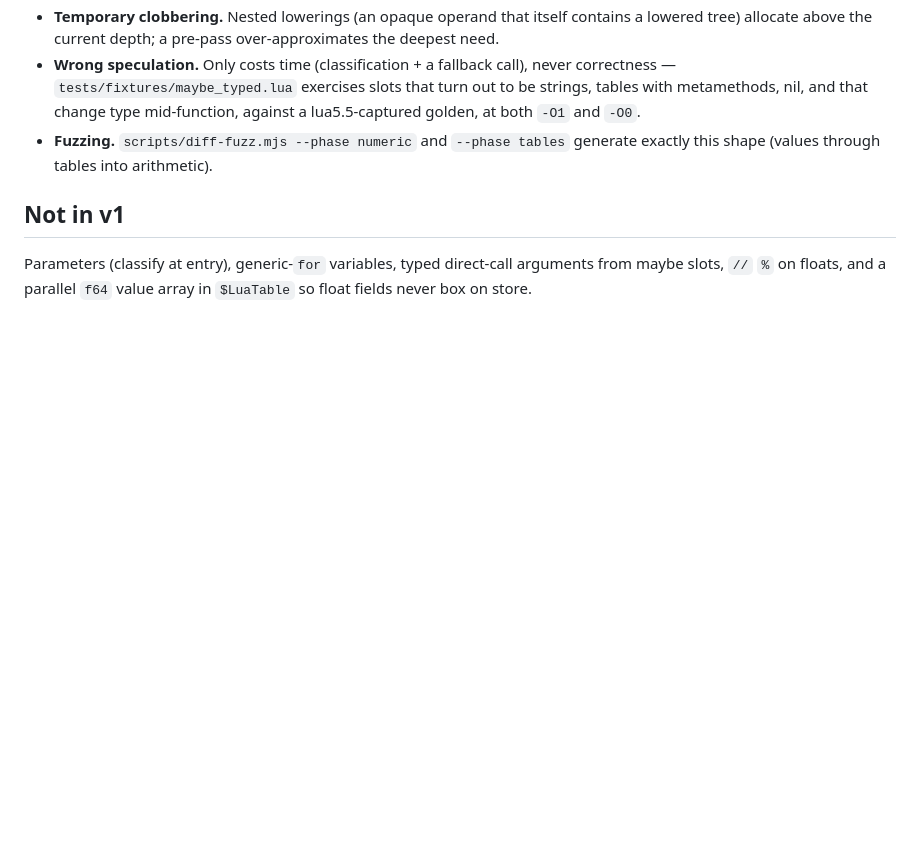
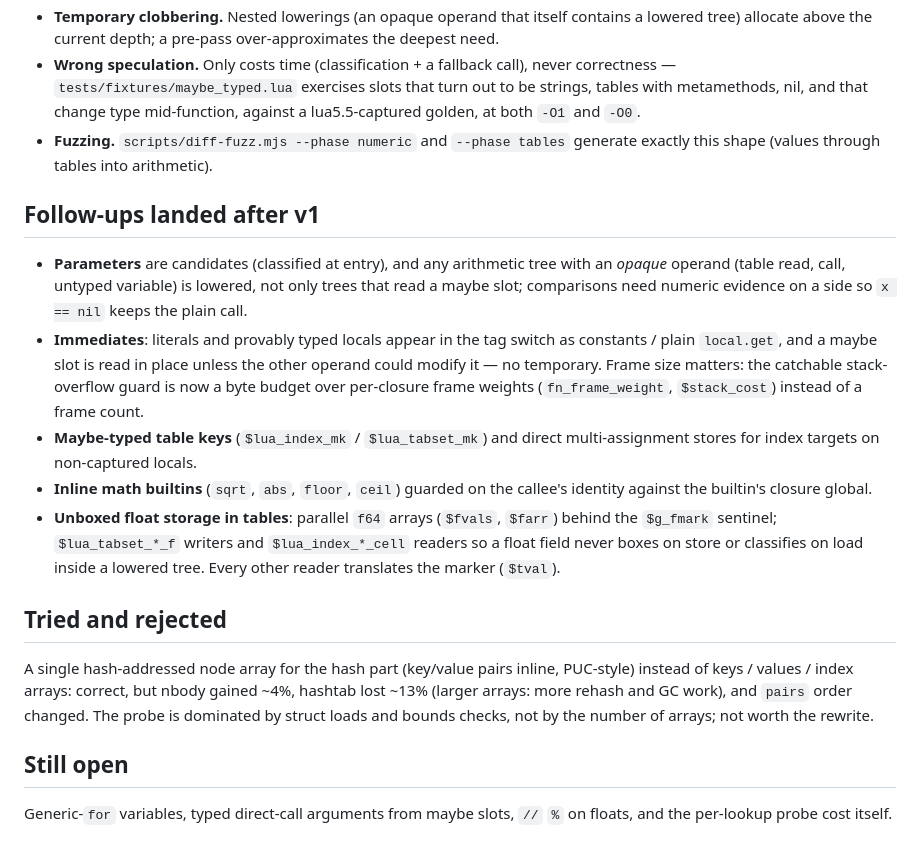
Before and after one commit to rhmoller/lua2wasm, a Markdown page: docs/design/22-maybe-typed-locals.md, the part around the change. Drawn GitHub-style; blank space fills up the shorter version.

```diff
--- a/docs/design/22-maybe-typed-locals.md
+++ b/docs/design/22-maybe-typed-locals.md
@@ -120,8 +120,36 @@ In a boxed context the whole lowering is wrapped in `(block (result anyref)
 - **Fuzzing.** `scripts/diff-fuzz.mjs --phase numeric` and `--phase tables`
   generate exactly this shape (values through tables into arithmetic).
 
-## Not in v1
+## Follow-ups landed after v1
 
-Parameters (classify at entry), generic-`for` variables, typed direct-call
-arguments from maybe slots, `//` `%` on floats, and a parallel `f64` value
-array in `$LuaTable` so float fields never box on store.
+- **Parameters** are candidates (classified at entry), and any arithmetic
+  tree with an *opaque* operand (table read, call, untyped variable) is
+  lowered, not only trees that read a maybe slot; comparisons need numeric
+  evidence on a side so `x == nil` keeps the plain call.
+- **Immediates**: literals and provably typed locals appear in the tag switch
+  as constants / plain `local.get`, and a maybe slot is read in place unless
+  the other operand could modify it — no temporary. Frame size matters: the
+  catchable stack-overflow guard is now a byte budget over per-closure frame
+  weights (`fn_frame_weight`, `$stack_cost`) instead of a frame count.
+- **Maybe-typed table keys** (`$lua_index_mk` / `$lua_tabset_mk`) and direct
+  multi-assignment stores for index targets on non-captured locals.
+- **Inline math builtins** (`sqrt`, `abs`, `floor`, `ceil`) guarded on the
+  callee's identity against the builtin's closure global.
+- **Unboxed float storage in tables**: parallel `f64` arrays (`$fvals`,
+  `$farr`) behind the `$g_fmark` sentinel; `$lua_tabset_*_f` writers and
+  `$lua_index_*_cell` readers so a float field never boxes on store or
+  classifies on load inside a lowered tree. Every other reader translates the
+  marker (`$tval`).
+
+## Tried and rejected
+
+A single hash-addressed node array for the hash part (key/value pairs
+inline, PUC-style) instead of keys / values / index arrays: correct, but
+nbody gained ~4%, hashtab lost ~13% (larger arrays: more rehash and GC
+work), and `pairs` order changed. The probe is dominated by struct loads and
+bounds checks, not by the number of arrays; not worth the rewrite.
+
+## Still open
+
+Generic-`for` variables, typed direct-call arguments from maybe slots,
+`//` `%` on floats, and the per-lookup probe cost itself.
```
Also changed, not shown: README.md (+26 -22 lines).
